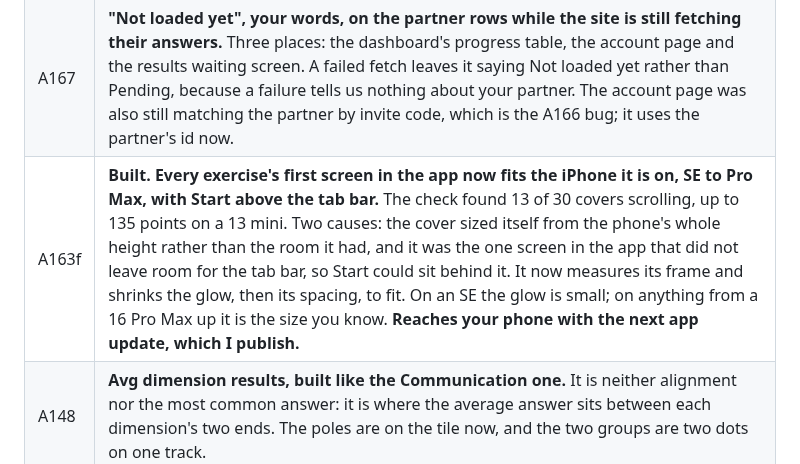
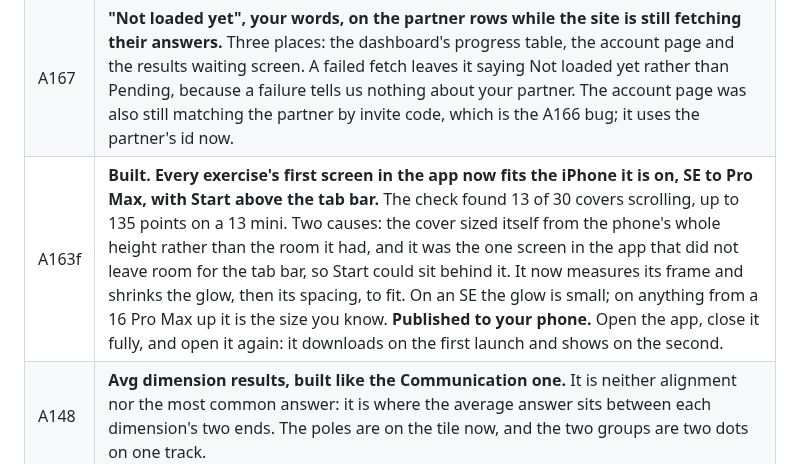
Before and after one commit to ebspencer16-eng/Attune, a Markdown page: TASKS.md, the part around the change. Drawn GitHub-style.

Commit message:
Tasks: the app update is published
Co-Authored-By: Claude Opus 5.5 <noreply@anthropic.com>

```diff
--- a/TASKS.md
+++ b/TASKS.md
@@ -33,7 +33,7 @@ section 3 explaining things, just include the context I need in section 3."
 |--|--|
 | A168 | **The slicer list scrolls to its last option now. Open any slicer on a short tile, such as Orders at a glance, and scroll to the bottom.** The tile was clipping the bottom of the list, so the last rows were never painted however far you scrolled. Measured across every admin page in a browser: 20 of 54 slicers could not show their last option before, 0 after. A new check, check-slicer-panel-reach, now runs with every build. |
 | A167 | **"Not loaded yet", your words, on the partner rows while the site is still fetching their answers.** Three places: the dashboard's progress table, the account page and the results waiting screen. A failed fetch leaves it saying Not loaded yet rather than Pending, because a failure tells us nothing about your partner. The account page was also still matching the partner by invite code, which is the A166 bug; it uses the partner's id now. |
-| A163f | **Built. Every exercise's first screen in the app now fits the iPhone it is on, SE to Pro Max, with Start above the tab bar.** The check found 13 of 30 covers scrolling, up to 135 points on a 13 mini. Two causes: the cover sized itself from the phone's whole height rather than the room it had, and it was the one screen in the app that did not leave room for the tab bar, so Start could sit behind it. It now measures its frame and shrinks the glow, then its spacing, to fit. On an SE the glow is small; on anything from a 16 Pro Max up it is the size you know. **Reaches your phone with the next app update, which I publish.** |
+| A163f | **Built. Every exercise's first screen in the app now fits the iPhone it is on, SE to Pro Max, with Start above the tab bar.** The check found 13 of 30 covers scrolling, up to 135 points on a 13 mini. Two causes: the cover sized itself from the phone's whole height rather than the room it had, and it was the one screen in the app that did not leave room for the tab bar, so Start could sit behind it. It now measures its frame and shrinks the glow, then its spacing, to fit. On an SE the glow is small; on anything from a 16 Pro Max up it is the size you know. **Published to your phone.** Open the app, close it fully, and open it again: it downloads on the first launch and shows on the second. |
 | A148 | **Avg dimension results, built like the Communication one.** It is neither alignment nor the most common answer: it is where the average answer sits between each dimension's two ends. The poles are on the tile now, and the two groups are two dots on one track. |
 | A154 | **A swap button between Rows and Columns.** |
 | R10 | Privacy policy. |
```
